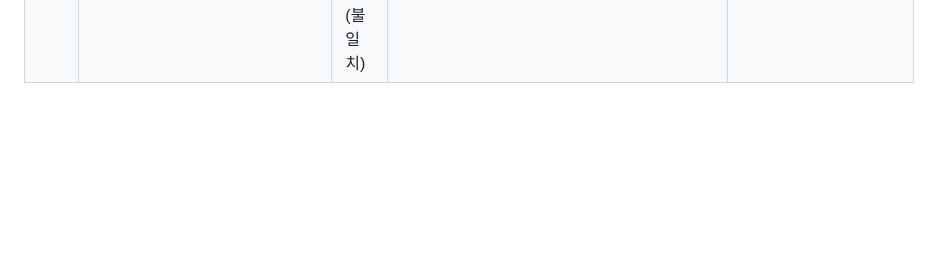
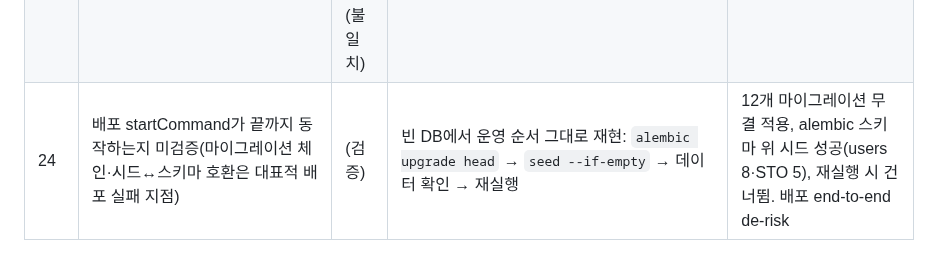
Before and after one commit to BioCode67/Eco-Biz-Connect, a Markdown page: PROGRESS.md, the part around the change. GitHub-like rendering; blank space fills up the shorter version.

Commit message:
docs: log end-to-end deploy startup sequence verification (cycle 24)

```diff
--- a/PROGRESS.md
+++ b/PROGRESS.md
@@ -28,3 +28,4 @@
 | 21 | 모바일 앱 메타가 미브랜딩(name/slug "app"), app.json이 web 선언하나 deps 없어 export 혼란; native export 통과 여부 미검증 | (d) 완성도·(검증) | app.json name "Eco-Biz Connect"·slug·scheme 브랜딩, 미사용 web 타깃 제거 | `expo export --platform ios` 통과(710 modules)로 README "expo export 통과" 사실 확인 |
 | 22 | **모바일 버그:** 관리자 `name` 스타일의 `textTransform:"capitalize"`가 이메일에도 적용돼 "Merchant@ebc.com"으로 깨짐; 서브시스템 "Ai Engine"·역할 영문 raw | (c) 버그·일관성 | format.ts에 subsystemName·roleKo 추가, capitalize 제거, AdminScreen 적용(웹과 동일) | tsc 통과, expo export 통과 |
 | 23 | 모바일 매출예측 제목이 "30일"인데 데이터는 3개월(웹은 이미 90일로 수정됨) — 라벨-데이터 불일치 | (c) AI템플릿 티(불일치) | "90일 매출 예측 · AI 예측"으로 정합 | tsc 통과, expo export ios 통과(710 modules) |
+| 24 | 배포 startCommand가 끝까지 동작하는지 미검증(마이그레이션 체인·시드↔스키마 호환은 대표적 배포 실패 지점) | (검증) | 빈 DB에서 운영 순서 그대로 재현: `alembic upgrade head` → `seed --if-empty` → 데이터 확인 → 재실행 | 12개 마이그레이션 무결 적용, alembic 스키마 위 시드 성공(users 8·STO 5), 재실행 시 건너뜀. 배포 end-to-end de-risk |
```
